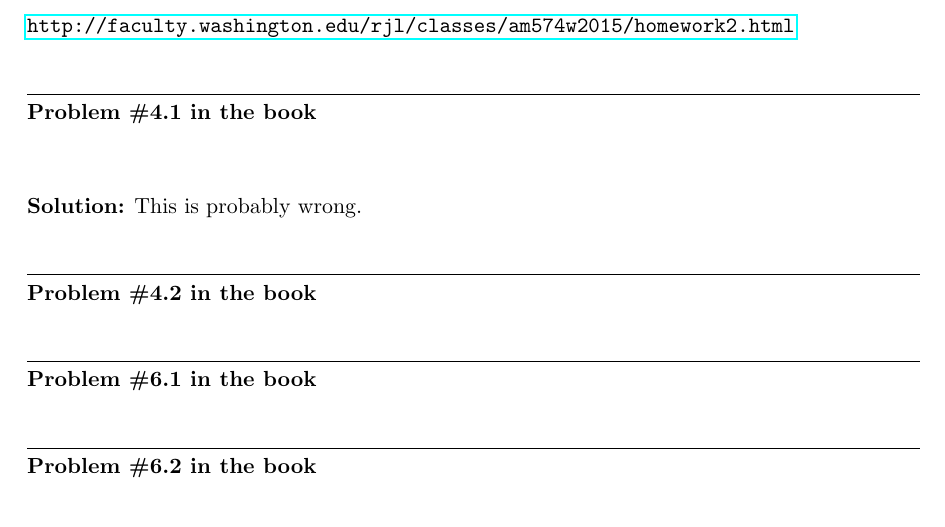
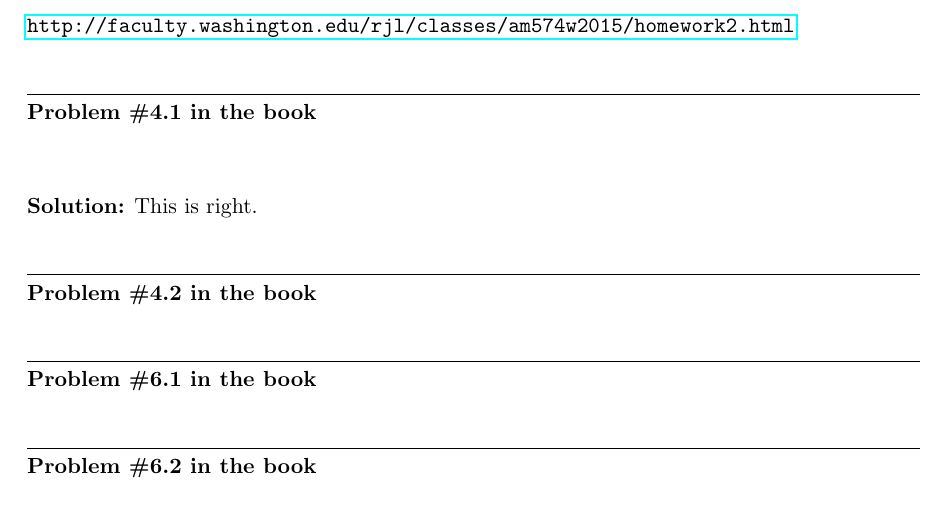
Before and after one commit to amath574w2015/student00, a LaTeX problem sheet (hw2/hw2.tex): part of page 1 of 3, cut so that both start at the same text. Compiled offline with pdfLaTeX.

Commit message:
fixed problem 1

```diff
--- a/hw2/hw2.tex
+++ b/hw2/hw2.tex
@@ -36,7 +36,7 @@ For submission instructions, see:
 % uncomment the next two lines if you want to insert solution...
 \vskip 1cm
 {\bf Solution:}
-This is probably wrong.
+This is right.
 
 % insert your solution here!
 
```
